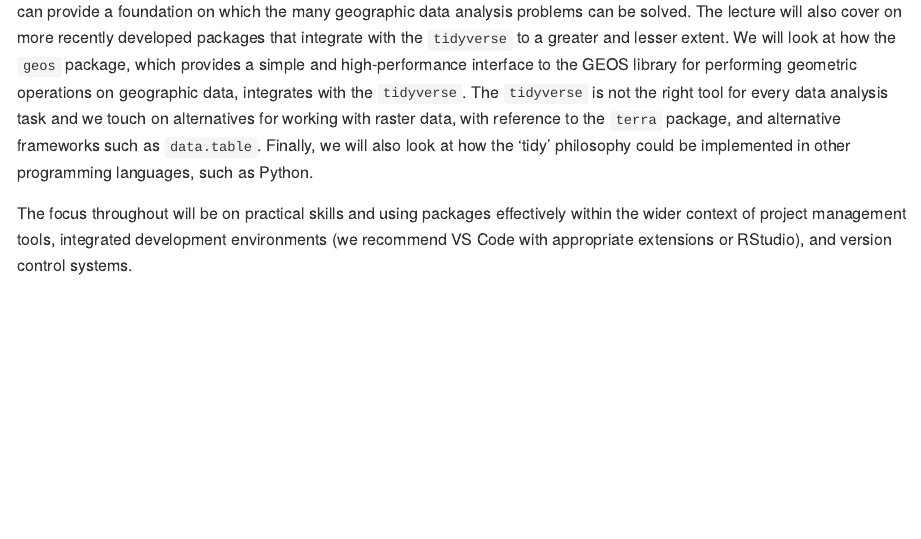
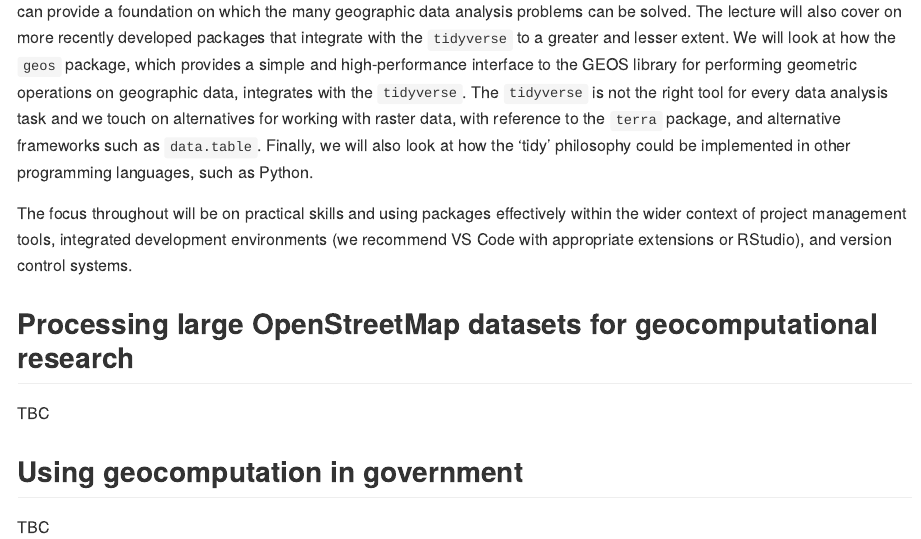
Before and after one commit to Robinlovelace/opengeohub2023, a Quarto document (README.qmd): the page in a window 1100 px wide, from 520 px down. The pictures show the output file README.md that the author committed with the source, drawn offline in the style of GitHub.

Commit message:
Add TBC titles

```diff
--- a/README.qmd
+++ b/README.qmd
@@ -26,3 +26,11 @@ The `tidyverse` is not the right tool for every data analysis task and we touch
 Finally, we will also look at how the 'tidy' philosophy could be implemented in other programming languages, such as Python.
 
 The focus throughout will be on practical skills and using packages effectively within the wider context of project management tools, integrated development environments (we recommend VS Code with appropriate extensions or RStudio), and version control systems.
+
+## Processing large OpenStreetMap datasets for geocomputational research
+
+TBC
+
+## Using geocomputation in government
+
+TBC
```
Also changed, not shown: README.md.
